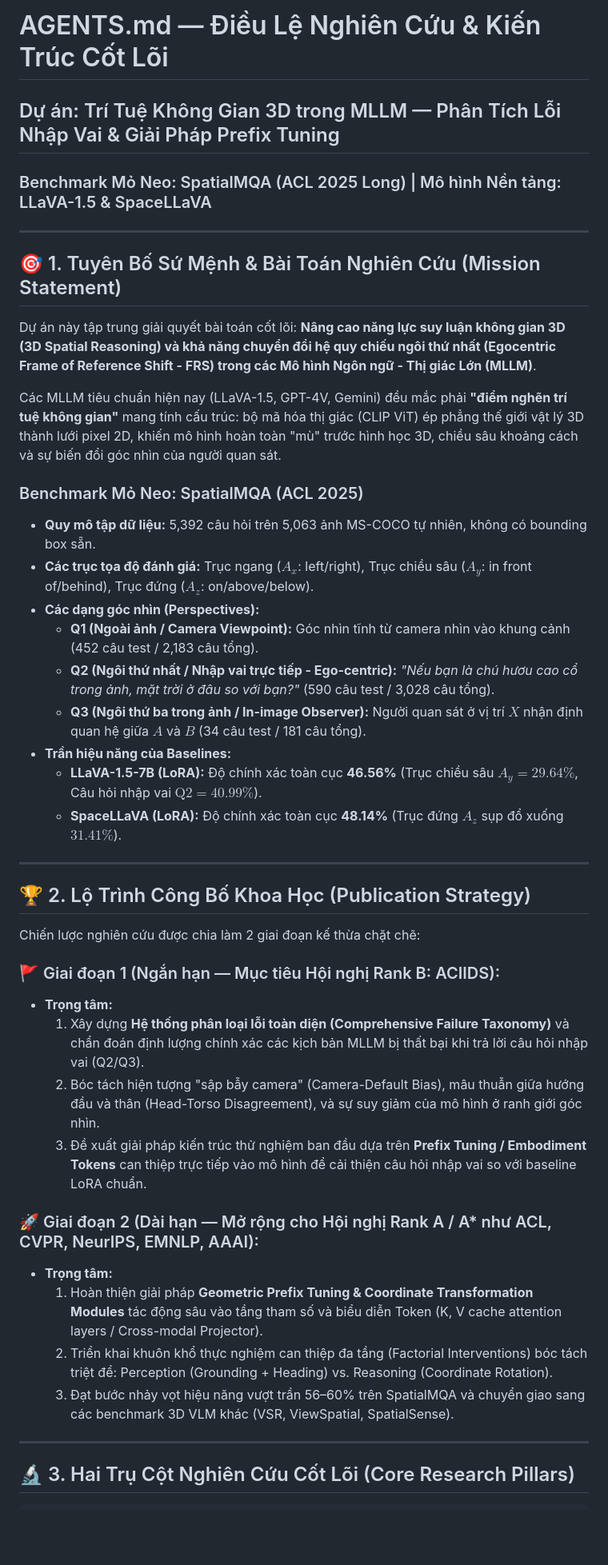
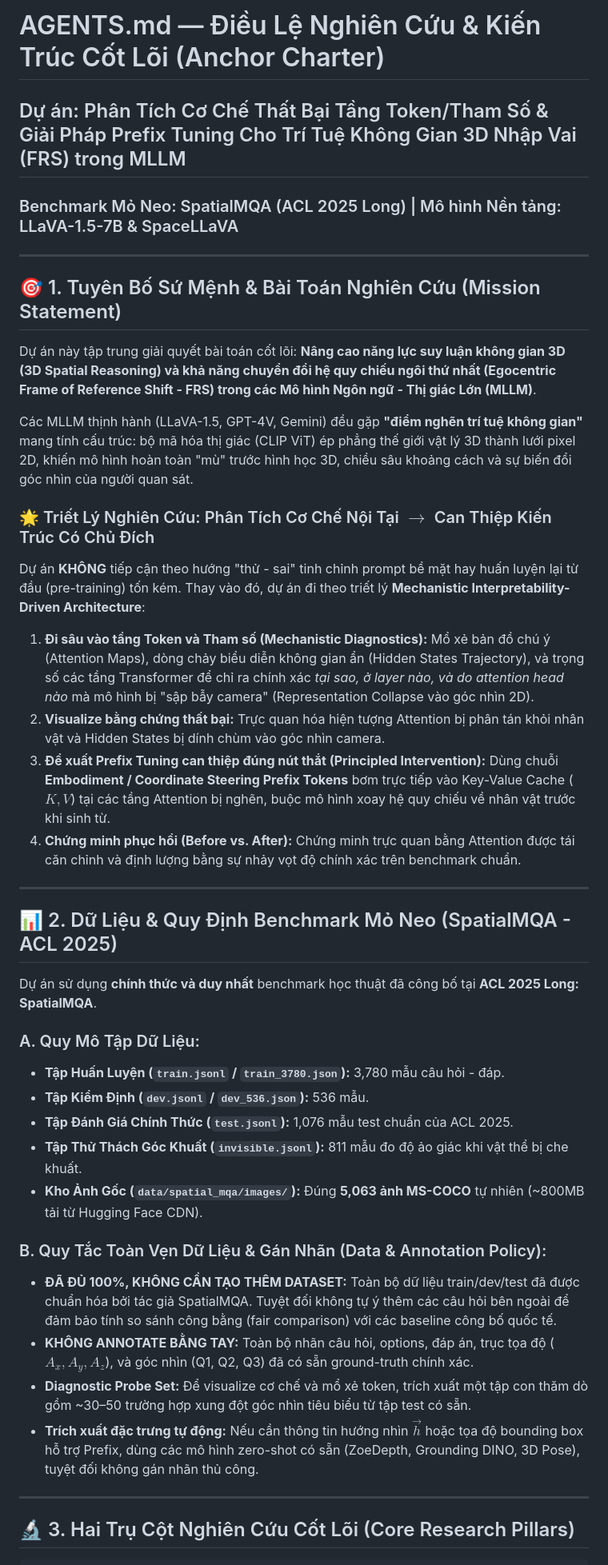
Before and after one commit to khang1108/temporal-spatio-qa, a Markdown page: AGENTS.md, the part around one of its changes. Shown at 80% size. Drawn GitHub-style; blank space fills up the shorter version.

```diff
--- a/AGENTS.md
+++ b/AGENTS.md
@@ -1,6 +1,6 @@
-# AGENTS.md — Điều Lệ Nghiên Cứu & Kiến Trúc Cốt Lõi
-## Dự án: Trí Tuệ Không Gian 3D trong MLLM — Phân Tích Lỗi Nhập Vai & Giải Pháp Prefix Tuning
-### Benchmark Mỏ Neo: SpatialMQA (ACL 2025 Long) | Mô hình Nền tảng: LLaVA-1.5 & SpaceLLaVA
+# AGENTS.md — Điều Lệ Nghiên Cứu & Kiến Trúc Cốt Lõi (Anchor Charter)
+## Dự án: Phân Tích Cơ Chế Thất Bại Tầng Token/Tham Số & Giải Pháp Prefix Tuning Cho Trí Tuệ Không Gian 3D Nhập Vai (FRS) trong MLLM
+### Benchmark Mỏ Neo: SpatialMQA (ACL 2025 Long) | Mô hình Nền tảng: LLaVA-1.5-7B & SpaceLLaVA
 
 ---
 
@@ -8,36 +8,33 @@
 
 Dự án này tập trung giải quyết bài toán cốt lõi: **Nâng cao năng lực suy luận không gian 3D (3D Spatial Reasoning) và khả năng chuyển đổi hệ quy chiếu ngôi thứ nhất (Egocentric Frame of Reference Shift - FRS) trong các Mô hình Ngôn ngữ - Thị giác Lớn (MLLM)**.
 
-Các MLLM tiêu chuẩn hiện nay (LLaVA-1.5, GPT-4V, Gemini) đều mắc phải **"điểm nghẽn trí tuệ không gian"** mang tính cấu trúc: bộ mã hóa thị giác (CLIP ViT) ép phẳng thế giới vật lý 3D thành lưới pixel 2D, khiến mô hình hoàn toàn "mù" trước hình học 3D, chiều sâu khoảng cách và sự biến đổi góc nhìn của người quan sát.
+Các MLLM thịnh hành (LLaVA-1.5, GPT-4V, Gemini) đều gặp **"điểm nghẽn trí tuệ không gian"** mang tính cấu trúc: bộ mã hóa thị giác (CLIP ViT) ép phẳng thế giới vật lý 3D thành lưới pixel 2D, khiến mô hình hoàn toàn "mù" trước hình học 3D, chiều sâu khoảng cách và sự biến đổi góc nhìn của người quan sát.
 
-### Benchmark Mỏ Neo: SpatialMQA (ACL 2025)
-* **Quy mô tập dữ liệu:** 5,392 câu hỏi trên 5,063 ảnh MS-COCO tự nhiên, không có bounding box sẵn.
-* **Các trục tọa độ đánh giá:** Trục ngang ($A_x$: left/right), Trục chiều sâu ($A_y$: in front of/behind), Trục đứng ($A_z$: on/above/below).
-* **Các dạng góc nhìn (Perspectives):**
-  - **Q1 (Ngoài ảnh / Camera Viewpoint):** Góc nhìn tĩnh từ camera nhìn vào khung cảnh (452 câu test / 2,183 câu tổng).
-  - **Q2 (Ngôi thứ nhất / Nhập vai trực tiếp - Ego-centric):** *"Nếu bạn là chú hươu cao cổ trong ảnh, mặt trời ở đâu so với bạn?"* (590 câu test / 3,028 câu tổng).
-  - **Q3 (Ngôi thứ ba trong ảnh / In-image Observer):** Người quan sát ở vị trí $X$ nhận định quan hệ giữa $A$ và $B$ (34 câu test / 181 câu tổng).
-* **Trần hiệu năng của Baselines:**
-  - **LLaVA-1.5-7B (LoRA):** Độ chính xác toàn cục **46.56%** (Trục chiều sâu $A_y = 29.64\%$, Câu hỏi nhập vai $\text{Q2} = 40.99\%$).
-  - **SpaceLLaVA (LoRA):** Độ chính xác toàn cục **48.14%** (Trục đứng $A_z$ sụp đổ xuống $31.41\%$).
+### 🌟 Triết Lý Nghiên Cứu: Phân Tích Cơ Chế Nội Tại $\rightarrow$ Can Thiệp Kiến Trúc Có Chủ Đích
+Dự án **KHÔNG** tiếp cận theo hướng "thử - sai" tinh chỉnh prompt bề mặt hay huấn luyện lại từ đầu (pre-training) tốn kém. Thay vào đó, dự án đi theo triết lý **Mechanistic Interpretability-Driven Architecture**:
+1. **Đi sâu vào tầng Token và Tham số (Mechanistic Diagnostics):** Mổ xẻ bản đồ chú ý (Attention Maps), dòng chảy biểu diễn không gian ẩn (Hidden States Trajectory), và trọng số các tầng Transformer để chỉ ra chính xác *tại sao, ở layer nào, và do attention head nào* mà mô hình bị "sập bẫy camera" (Representation Collapse vào góc nhìn 2D).
+2. **Visualize bằng chứng thất bại:** Trực quan hóa hiện tượng Attention bị phân tán khỏi nhân vật và Hidden States bị dính chùm vào góc nhìn camera.
+3. **Đề xuất Prefix Tuning can thiệp đúng nút thắt (Principled Intervention):** Dùng chuỗi **Embodiment / Coordinate Steering Prefix Tokens** bơm trực tiếp vào Key-Value Cache ($K, V$) tại các tầng Attention bị nghẽn, buộc mô hình xoay hệ quy chiếu về nhân vật trước khi sinh từ.
+4. **Chứng minh phục hồi (Before vs. After):** Chứng minh trực quan bằng Attention được tái căn chỉnh và định lượng bằng sự nhảy vọt độ chính xác trên benchmark chuẩn.
 
 ---
 
-## 🏆 2. Lộ Trình Công Bố Khoa Học (Publication Strategy)
+## 📊 2. Dữ Liệu & Quy Định Benchmark Mỏ Neo (SpatialMQA - ACL 2025)
 
-Chiến lược nghiên cứu được chia làm 2 giai đoạn kế thừa chặt chẽ:
+Dự án sử dụng **chính thức và duy nhất** benchmark học thuật đã công bố tại **ACL 2025 Long: SpatialMQA**.
 
-### 🚩 Giai đoạn 1 (Ngắn hạn — Mục tiêu Hội nghị Rank B: ACIIDS):
-* **Trọng tâm:**
-  1. Xây dựng **Hệ thống phân loại lỗi toàn diện (Comprehensive Failure Taxonomy)** và chẩn đoán định lượng chính xác các kịch bản MLLM bị thất bại khi trả lời câu hỏi nhập vai (Q2/Q3).
-  2. Bóc tách hiện tượng "sập bẫy camera" (Camera-Default Bias), mâu thuẫn giữa hướng đầu và thân (Head-Torso Disagreement), và sự suy giảm của mô hình ở ranh giới góc nhìn.
-  3. Đề xuất giải pháp kiến trúc thử nghiệm ban đầu dựa trên **Prefix Tuning / Embodiment Tokens** can thiệp trực tiếp vào mô hình để cải thiện câu hỏi nhập vai so với baseline LoRA chuẩn.
+### A. Quy Mô Tập Dữ Liệu:
+* **Tập Huấn Luyện (`train.jsonl` / `train_3780.json`):** 3,780 mẫu câu hỏi - đáp.
+* **Tập Kiểm Định (`dev.jsonl` / `dev_536.json`):** 536 mẫu.
+* **Tập Đánh Giá Chính Thức (`test.jsonl`):** 1,076 mẫu test chuẩn của ACL 2025.
+* **Tập Thử Thách Góc Khuất (`invisible.jsonl`):** 811 mẫu đo độ ảo giác khi vật thể bị che khuất.
+* **Kho Ảnh Gốc (`data/spatial_mqa/images/`):** Đúng **5,063 ảnh MS-COCO** tự nhiên (~800MB tải từ Hugging Face CDN).
 
-### 🚀 Giai đoạn 2 (Dài hạn — Mở rộng cho Hội nghị Rank A / A* như ACL, CVPR, NeurIPS, EMNLP, AAAI):
-* **Trọng tâm:**
-  1. Hoàn thiện giải pháp **Geometric Prefix Tuning & Coordinate Transformation Modules** tác động sâu vào tầng tham số và biểu diễn Token (K, V cache attention layers / Cross-modal Projector).
-  2. Triển khai khuôn khổ thực nghiệm can thiệp đa tầng (Factorial Interventions) bóc tách triệt để: Perception (Grounding + Heading) vs. Reasoning (Coordinate Rotation).
-  3. Đạt bước nhảy vọt hiệu năng vượt trần 56–60% trên SpatialMQA và chuyển giao sang các benchmark 3D VLM khác (VSR, ViewSpatial, SpatialSense).
+### B. Quy Tắc Toàn Vẹn Dữ Liệu & Gán Nhãn (Data & Annotation Policy):
+* **ĐÃ ĐỦ 100%, KHÔNG CẦN TẠO THÊM DATASET:** Toàn bộ dữ liệu train/dev/test đã được chuẩn hóa bởi tác giả SpatialMQA. Tuyệt đối không tự ý thêm các câu hỏi bên ngoài để đảm bảo tính so sánh công bằng (fair comparison) với các baseline công bố quốc tế.
+* **KHÔNG ANNOTATE BẰNG TAY:** Toàn bộ nhãn câu hỏi, options, đáp án, trục tọa độ ($A_x, A_y, A_z$), và góc nhìn (Q1, Q2, Q3) đã có sẵn ground-truth chính xác.
+* **Diagnostic Probe Set:** Để visualize cơ chế và mổ xẻ token, trích xuất một tập con thăm dò gồm ~30–50 trường hợp xung đột góc nhìn tiêu biểu từ tập test có sẵn.
+* **Trích xuất đặc trưng tự động:** Nếu cần thông tin hướng nhìn $\vec{h}$ hoặc tọa độ bounding box hỗ trợ Prefix, dùng các mô hình zero-shot có sẵn (ZoeDepth, Grounding DINO, 3D Pose), tuyệt đối không gán nhãn thủ công.
 
 ---
 
```
Also changed, not shown: other parts of AGENTS.md (+67 -61 lines).
